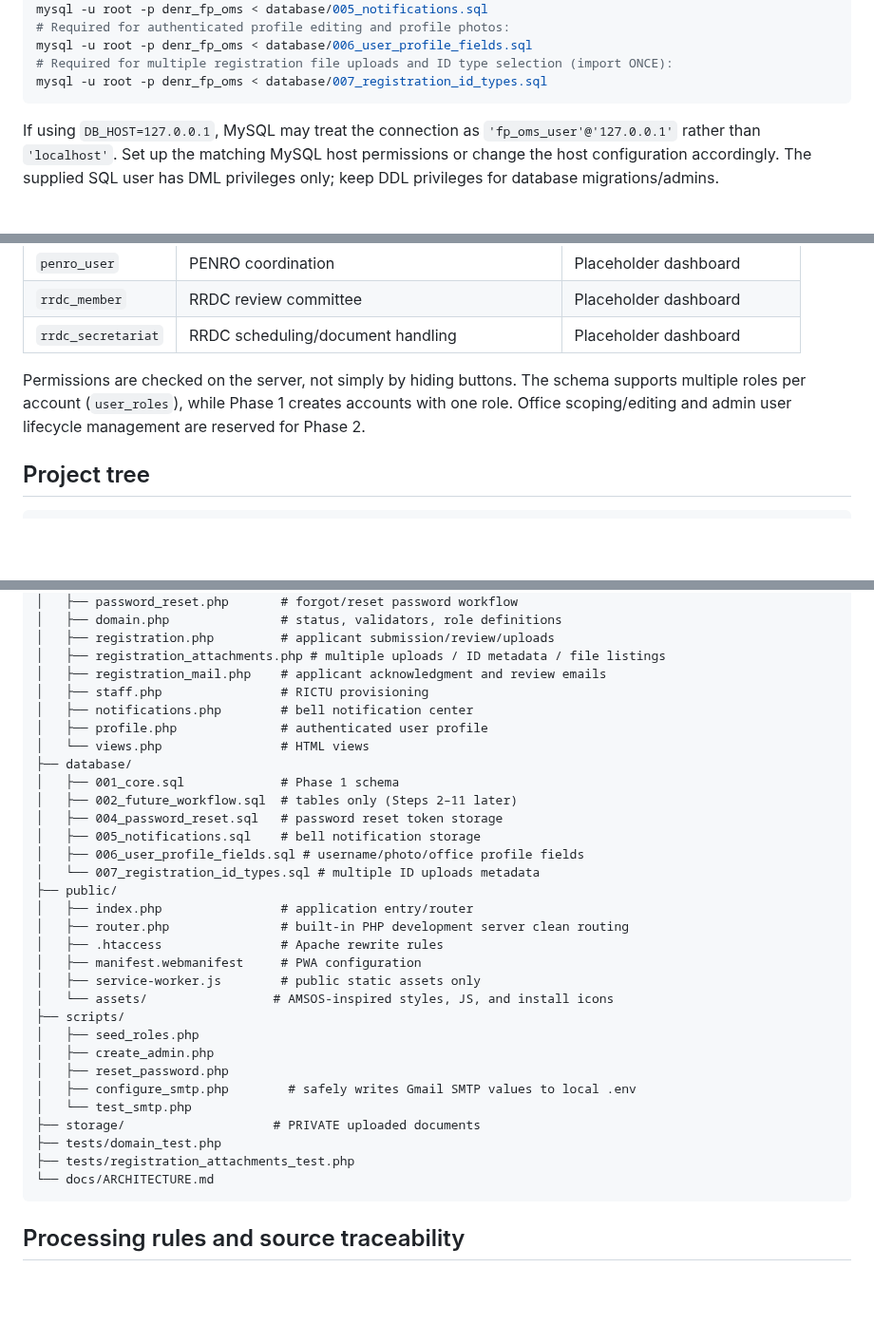
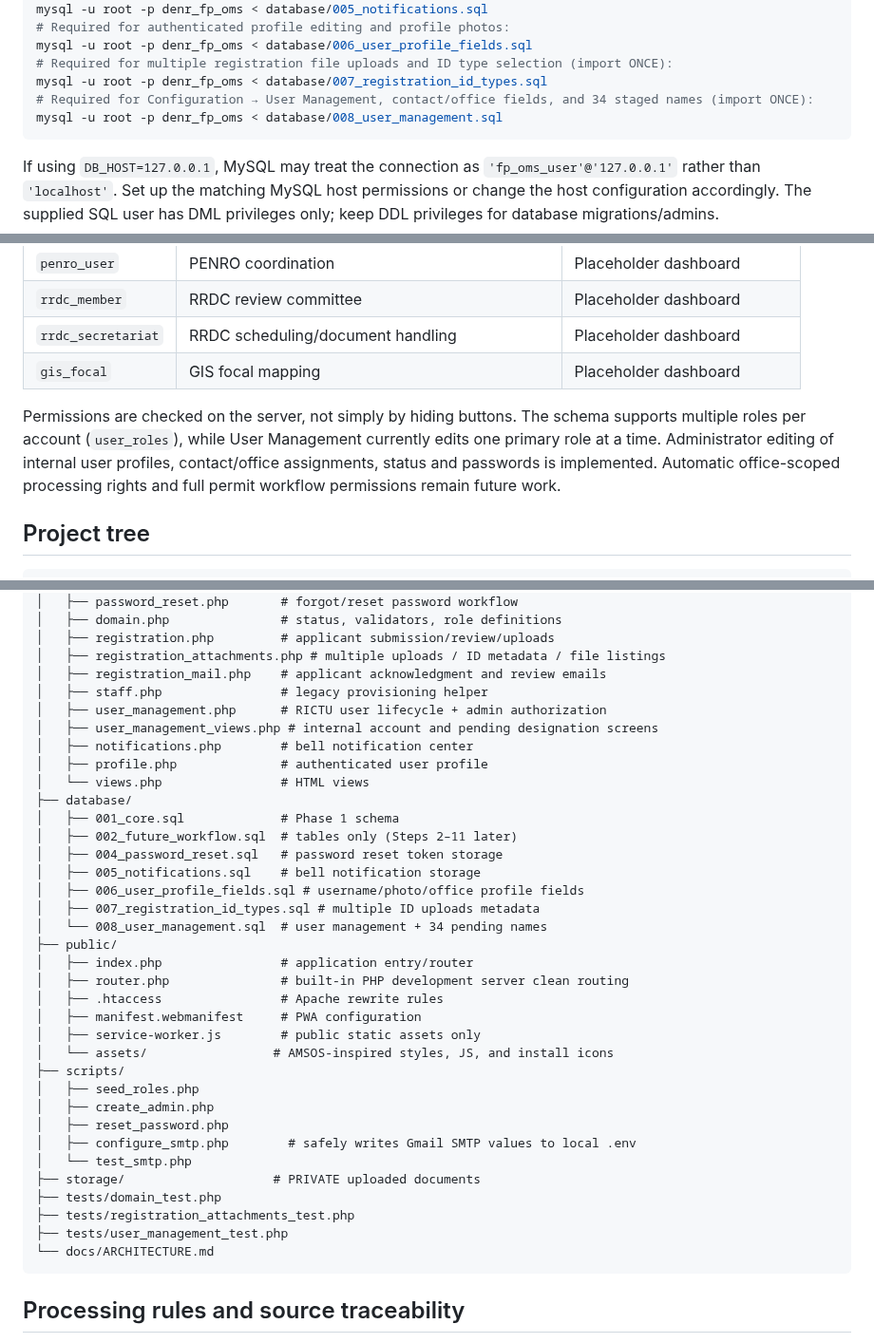
Before and after one commit to FENY2022/denr_fp, a Markdown page: README.md, 3 parts joined by grey strips. Shown at 95% size. Rendered like a GitHub page; blank space fills up the shorter version.

````diff
--- a/README.md
+++ b/README.md
@@ -68,6 +68,8 @@ mysql -u root -p denr_fp_oms < database/005_notifications.sql
 mysql -u root -p denr_fp_oms < database/006_user_profile_fields.sql
 # Required for multiple registration file uploads and ID type selection (import ONCE):
 mysql -u root -p denr_fp_oms < database/007_registration_id_types.sql
+# Required for Configuration → User Management, contact/office fields, and 34 staged names (import ONCE):
+mysql -u root -p denr_fp_oms < database/008_user_management.sql
 ```
 
 If using `DB_HOST=127.0.0.1`, MySQL may treat the connection as `'fp_oms_user'@'127.0.0.1'` rather than `'localhost'`. Set up the matching MySQL host permissions or change the host configuration accordingly. The supplied SQL user has DML privileges only; keep DDL privileges for database migrations/admins.
@@ -286,8 +324,9 @@ Typical smoke test:
 | `penro_user` | PENRO coordination | Placeholder dashboard |
 | `rrdc_member` | RRDC review committee | Placeholder dashboard |
 | `rrdc_secretariat` | RRDC scheduling/document handling | Placeholder dashboard |
+| `gis_focal` | GIS focal mapping | Placeholder dashboard |
 
-Permissions are checked on the server, not simply by hiding buttons. The schema supports multiple roles per account (`user_roles`), while Phase 1 creates accounts with one role. Office scoping/editing and admin user lifecycle management are reserved for Phase 2.
+Permissions are checked on the server, not simply by hiding buttons. The schema supports multiple roles per account (`user_roles`), while User Management currently edits one primary role at a time. Administrator editing of internal user profiles, contact/office assignments, status and passwords is implemented. Automatic office-scoped processing rights and full permit workflow permissions remain future work.
 
 ## Project tree
 
@@ -305,7 +344,9 @@ denr-fp-oms/
 │   ├── registration.php         # applicant submission/review/uploads
 │   ├── registration_attachments.php # multiple uploads / ID metadata / file listings
 │   ├── registration_mail.php    # applicant acknowledgment and review emails
-│   ├── staff.php                # RICTU provisioning
+│   ├── staff.php                # legacy provisioning helper
+│   ├── user_management.php      # RICTU user lifecycle + admin authorization
+│   ├── user_management_views.php # internal account and pending designation screens
 │   ├── notifications.php        # bell notification center
 │   ├── profile.php              # authenticated user profile
 │   └── views.php                # HTML views
@@ -315,7 +356,8 @@ denr-fp-oms/
 │   ├── 004_password_reset.sql   # password reset token storage
 │   ├── 005_notifications.sql    # bell notification storage
 │   ├── 006_user_profile_fields.sql # username/photo/office profile fields
-│   └── 007_registration_id_types.sql # multiple ID uploads metadata
+│   ├── 007_registration_id_types.sql # multiple ID uploads metadata
+│   └── 008_user_management.sql  # user management + 34 pending names
 ├── public/
 │   ├── index.php                # application entry/router
 │   ├── router.php               # built-in PHP development server clean routing
@@ -332,6 +374,7 @@ denr-fp-oms/
 ├── storage/                    # PRIVATE uploaded documents
 ├── tests/domain_test.php
 ├── tests/registration_attachments_test.php
+├── tests/user_management_test.php
 └── docs/ARCHITECTURE.md
 ```
 
````
Also changed, not shown: other parts of README.md (+37 -1 lines).
